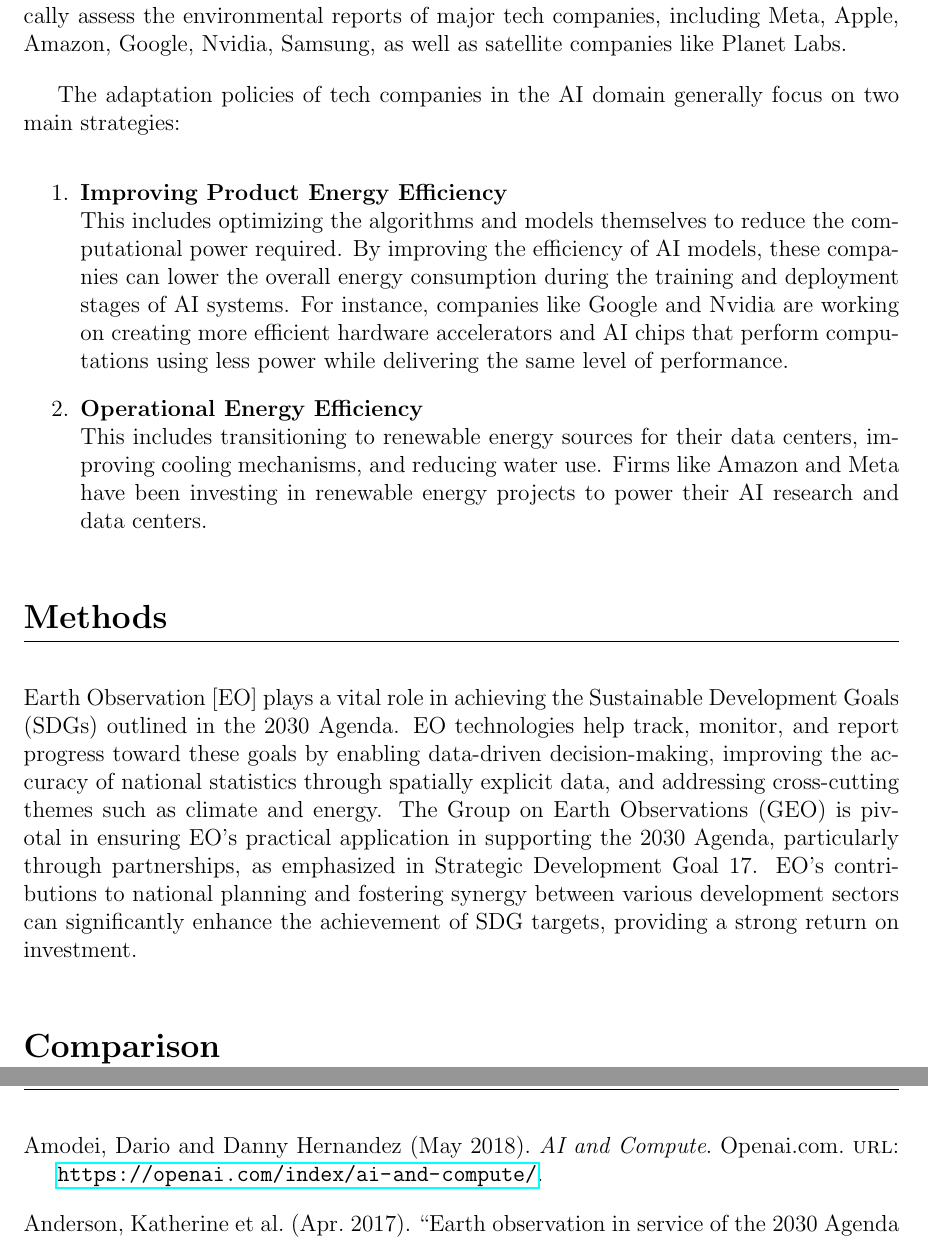
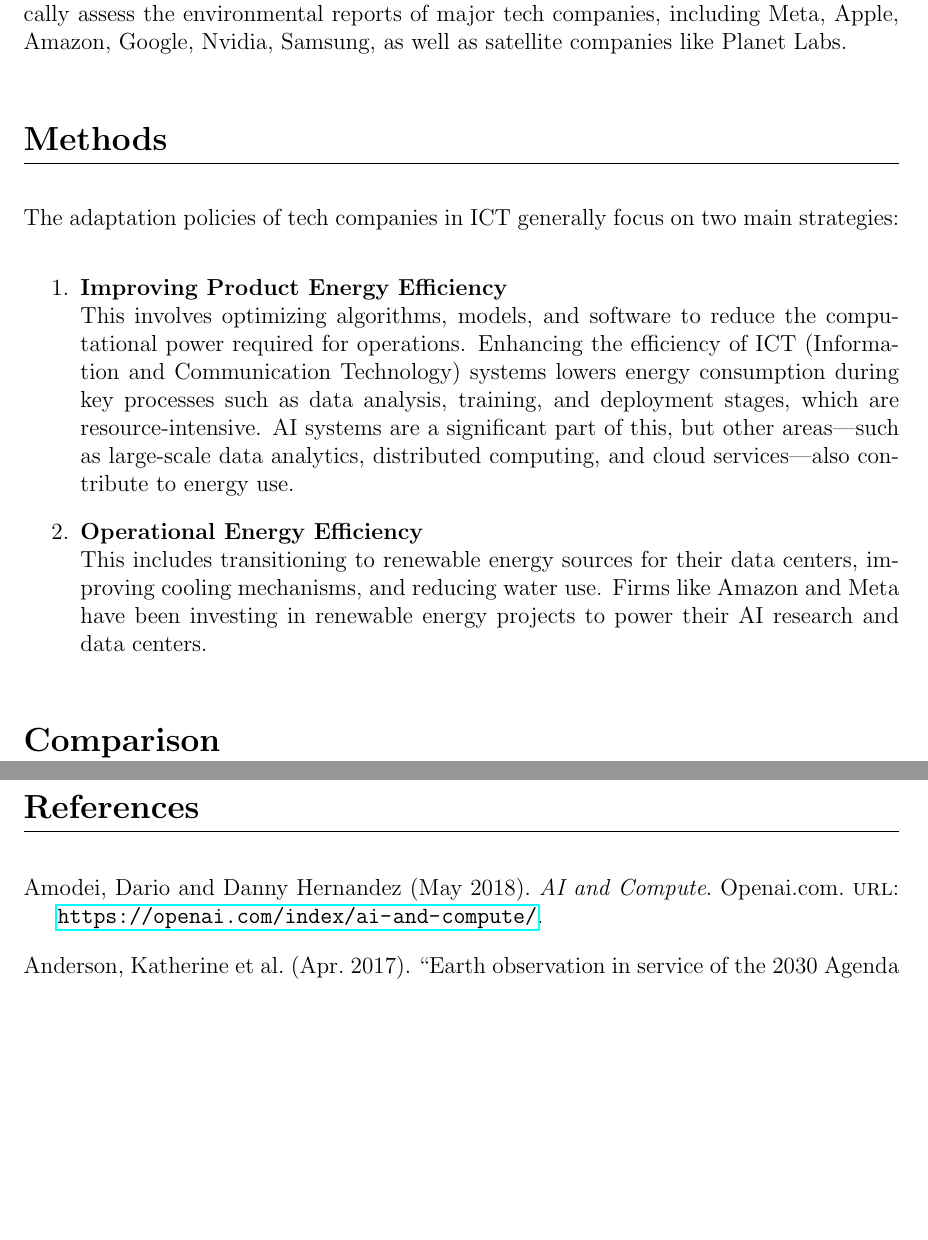
Before and after one commit to mukundsrinivasb/ENVS8003, a LaTeX paper (EvaluationReport.tex): two parts of pages 3 and 5 of 5 before the commit and two parts of pages 3 and 4 of 4 after it, joined at a grey line, cut so that both start at the same text, the shorter picture padded with empty space. Compiled offline with pdfLaTeX.

Commit message:
Methods ... Getting started , perhaps will elaborate on the other parts

```diff
--- a/EvaluationReport.tex
+++ b/EvaluationReport.tex
@@ -78,19 +78,23 @@ footprint (\cite{Henderson_2020}) , accurately evaluating the broader environmen
 assess the environmental reports of major tech companies, including Meta, Apple, Amazon, Google, Nvidia, Samsung, as well as satellite companies like Planet Labs.
 
 
-The adaptation policies of tech companies in the AI domain generally focus on two main strategies:
-\begin{enumerate}
-  \item \textbf{Improving Product Energy Efficiency} \\ This includes optimizing the algorithms and models themselves to reduce the computational power required. By improving the efficiency of AI models, these companies can lower the overall energy consumption during the training and deployment stages of AI systems. For instance, companies like Google and Nvidia are working on creating more efficient hardware accelerators and AI chips that perform computations using less power while delivering the same level of performance.
-  \item \textbf{Operational Energy Efficiency} \\ This includes transitioning to renewable energy sources for their data centers, improving cooling mechanisms, and reducing water use. Firms like Amazon and Meta have been investing in renewable energy projects to power their AI research and data centers.
-\end{enumerate}
 
 %% Methods
 \section*{Methods}
-Earth Observation [EO] plays a vital role in achieving the Sustainable Development Goals (SDGs) outlined in the 2030 Agenda. EO technologies help track, monitor,
-and report progress toward these goals by enabling data-driven decision-making, improving the accuracy of national statistics through spatially explicit data, and
-addressing cross-cutting themes such as climate and energy. The Group on Earth Observations (GEO) is pivotal in ensuring EO's practical application in
-supporting the 2030 Agenda, particularly through partnerships, as emphasized in Strategic Development Goal 17. EO's contributions to national planning and fostering
-synergy between various development sectors can significantly enhance the achievement of SDG targets, providing a strong return on investment.
+
+The adaptation policies of tech companies in ICT generally focus on two main strategies:
+\begin{enumerate}
+  \item \textbf{Improving Product Energy Efficiency} \\ This involves optimizing algorithms, models, and software to reduce the computational
+  power required for operations. Enhancing the efficiency of ICT (Information and Communication Technology) systems lowers energy consumption
+  during key processes such as data analysis, training, and deployment stages, which are resource-intensive. AI systems are a significant part
+  of this, but other areas—such as large-scale data analytics, distributed computing, and cloud services—also contribute to energy use.
+
+  \item \textbf{Operational Energy Efficiency} \\ This includes transitioning to renewable energy sources for their data centers,
+  improving cooling mechanisms, and reducing water use. Firms like Amazon and Meta have been investing in renewable energy projects
+  to power their AI research and data centers.
+\end{enumerate}
+
+
 
 
 \section*{Comparison}
```
Also changed, not shown: EvaluationReport.tex (2 more changed lines).
